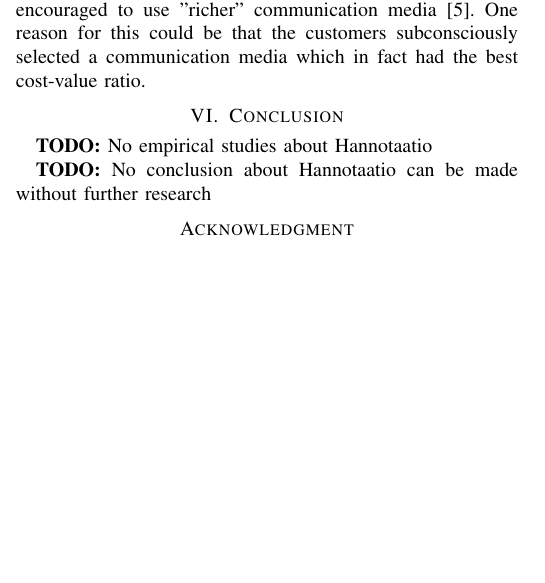
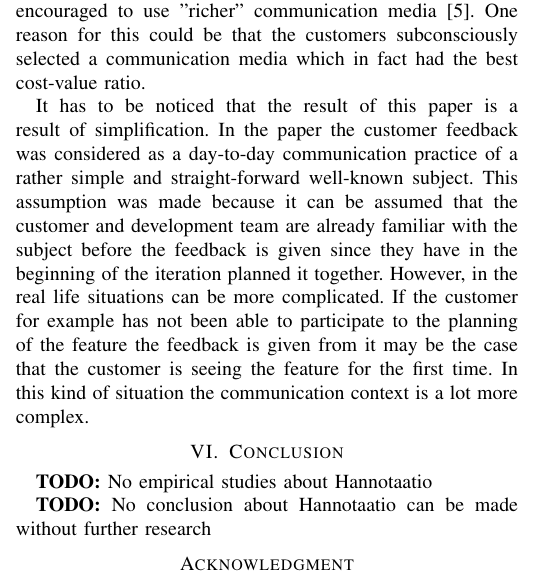
Before and after one commit to rap1ds/seminar-in-software-engineering, a LaTeX paper (dippa.tex): part of one column of page 3 of 4, cut so that both start at the same text, the shorter picture padded with empty space. Compiled offline with pdfLaTeX.

Commit message:
"Update"

```diff
--- a/dippa.tex
+++ b/dippa.tex
@@ -626,7 +626,7 @@ However, dispite the result being in contrast with some previous researches and
 
 Also Korkala et al noticed, that in their research the customers of the projects selected usually email as the main communication channel dispite the fact that they have been encouraged to use "richer" communication media \cite{2006korkala}. One reason for this could be that the customers subconsciously selected a communication media which in fact had the best cost-value ratio.
 
-
+It has to be noticed that the result of this paper is a result of simplification. In the paper the customer feedback was considered as a day-to-day communication practice of a rather simple and straight-forward well-known subject. This assumption was made because it can be assumed that the customer and development team are already familiar with the subject before the feedback is given since they have in the beginning of the iteration planned it together. However, in the real life situations can be more complicated. If the customer for example has not been able to participate to the planning of the feature the feedback is given from it may be the case that the customer is seeing the feature for the first time. In this kind of situation the communication context is a lot more complex.
 
 % An example of a floating figure using the graphicx package.
 % Note that \label must occur AFTER (or within) \caption.
```
